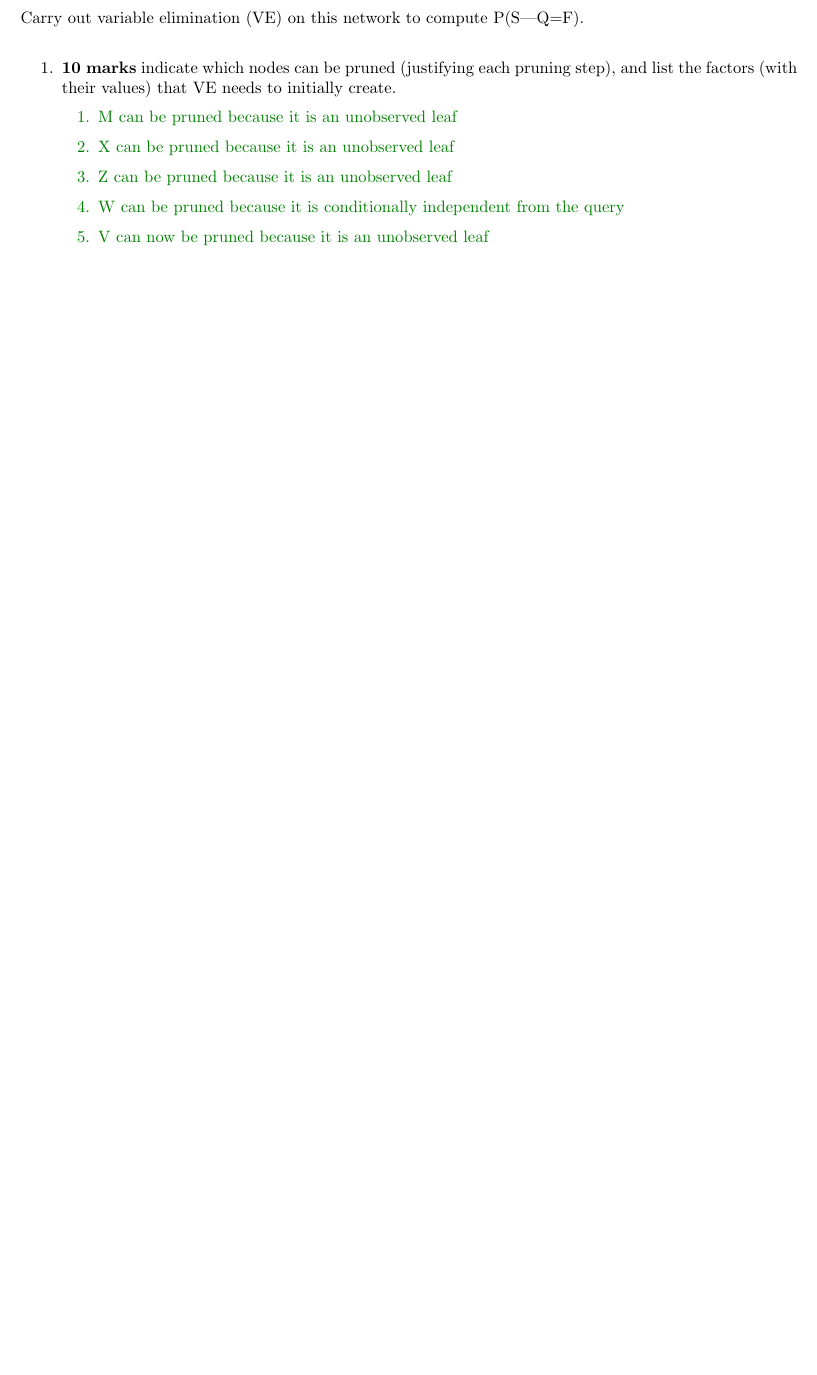
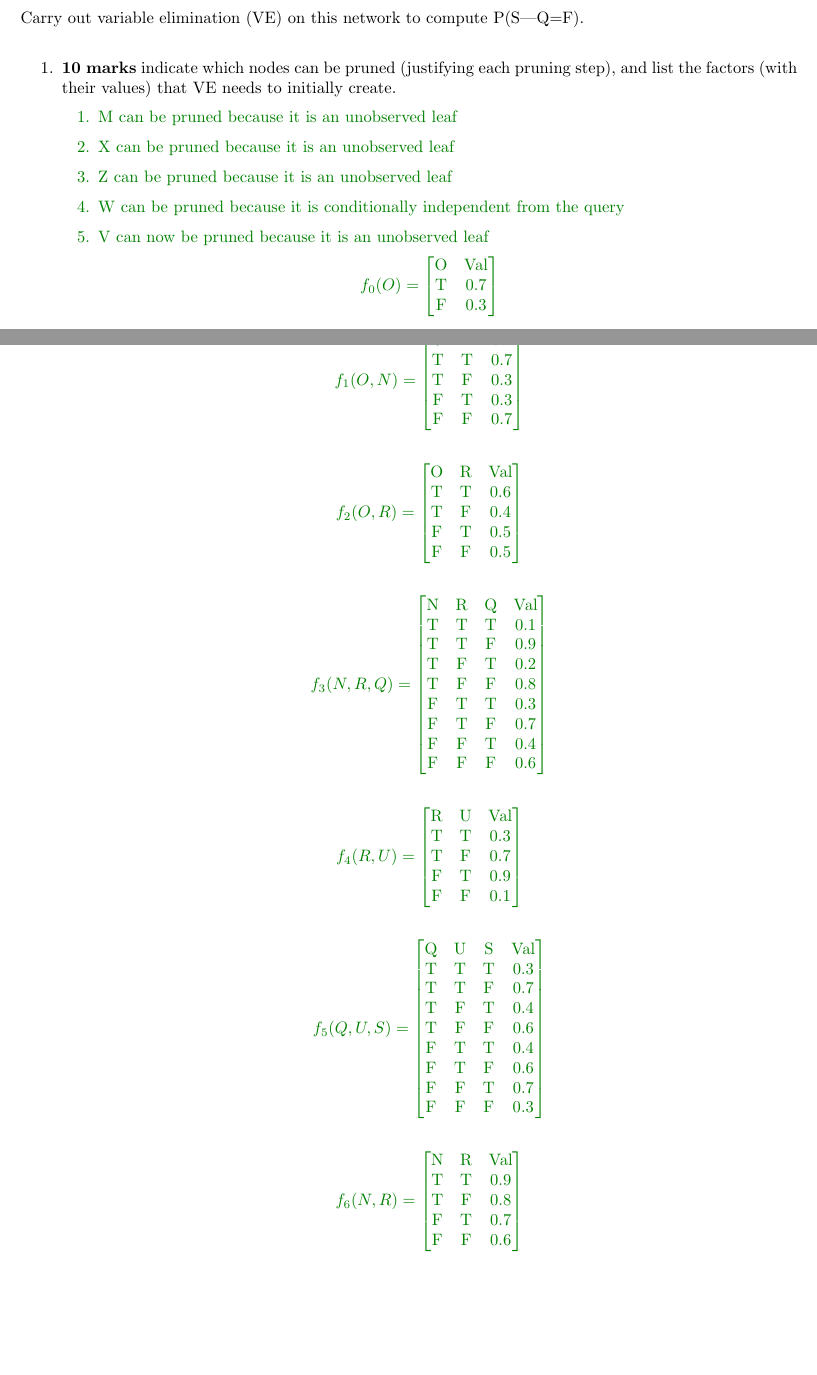
Before and after one commit to jatj/CPSC322, a LaTeX problem sheet (doc/Assignment_4.tex): part of page 5 of 6 before the commit and two parts of pages 5 and 6 of 7 after it, the two joined at a grey line, cut so that both start at the same text, the shorter picture padded with empty space. Compiled offline with pdfLaTeX.

Commit message:
Update Assignment_4.tex

```diff
--- a/doc/Assignment_4.tex
+++ b/doc/Assignment_4.tex
@@ -203,7 +202,93 @@ Carry out variable elimination (VE) on this network to compute P(S|Q=F). \\
             \item V can now be pruned because it is an unobserved leaf
         \end{enumerate}
     }
-    \item \textbf{5 marks} Assuming that the elimination ordering is alphabetical, show how the factors and the summations should be ordered. \\
+    \ans{
+    		\[
+                f_0(O) = \mat{
+                    \text{O}& \text{Val} \\
+                    \text{T} & 0.7 \\
+                    \text{F} & 0.3 \\
+                }
+            \]
+            \\
+            \[
+                f_1(O,N) = \mat{
+                    \text{O} & \text{N} & \text{Val} \\
+                    \text{T} & \text{T} & 0.7 \\
+                    \text{T} & \text{F} & 0.3 \\
+                    \text{F} & \text{T} & 0.3 \\
+                    \text{F} & \text{F} & 0.7 \\
+                }
+            \]			\\
+            \[
+                f_2(O,R) = \mat{
+                    \text{O} & \text{R} & \text{Val} \\
+                    \text{T} & \text{T} & 0.6 \\
+                    \text{T} & \text{F} & 0.4 \\
+                    \text{F} & \text{T} & 0.5 \\
+                    \text{F} & \text{F} & 0.5 \\
+                }
+            \]
+            \\
+            \[
+                f_3(N,R,Q) = \mat{
+                    \text{N} & \text{R} & \text{Q} &\text{Val} \\
+                    \text{T} & \text{T} & \text{T} & 0.1 \\
+                    \text{T} & \text{T} & \text{F} & 0.9 \\
+                    \text{T} & \text{F} & \text{T} & 0.2 \\
+                    \text{T} & \text{F} & \text{F} & 0.8 \\
+                    \text{F} & \text{T} & \text{T} & 0.3 \\
+                    \text{F} & \text{T} & \text{F} & 0.7 \\
+                    \text{F} & \text{F} & \text{T} & 0.4 \\
+                    \text{F} & \text{F} & \text{F} & 0.6 \\
+                }
+            \]			\\
+            \[
+                f_4(R,U) = \mat{
+                    \text{R} & \text{U} & \text{Val} \\
+                    \text{T} & \text{T} & 0.3 \\
+                    \text{T} & \text{F} & 0.7 \\
+                    \text{F} & \text{T} & 0.9 \\
+                    \text{F} & \text{F} & 0.1 \\
+                }
+            \]
+            \\
+            \[
+                f_5(Q,U,S) = \mat{
+                    \text{Q} & \text{U} & \text{S} &\text{Val} \\
+                    \text{T} & \text{T} & \text{T} & 0.3 \\
+                    \text{T} & \text{T} & \text{F} & 0.7 \\
+                    \text{T} & \text{F} & \text{T} & 0.4 \\
+                    \text{T} & \text{F} & \text{F} & 0.6 \\
+                    \text{F} & \text{T} & \text{T} & 0.4 \\
+                    \text{F} & \text{T} & \text{F} & 0.6 \\
+                    \text{F} & \text{F} & \text{T} & 0.7 \\
+                    \text{F} & \text{F} & \text{F} & 0.3 \\
+                }
+            \]
+            \\
+            \[
+                f_6(N,R) = \mat{
+                    \text{N} & \text{R} & \text{Val} \\
+                    \text{T} & \text{T} & 0.9 \\
+                    \text{T} & \text{F} & 0.8 \\
+                    \text{F} & \text{T} & 0.7 \\
+                    \text{F} & \text{F} & 0.6 \\
+                }
+            \]
+            \\
+            \[
+                f_7(U,S) = \mat{
+                    \text{R} & \text{U} & \text{Val} \\
+                    \text{T} & \text{T} & 0.4 \\
+                    \text{T} & \text{F} & 0.6 \\
+                    \text{F} & \text{T} & 0.7 \\
+                    \text{F} & \text{F} & 0.3 \\
+                }
+            \]
+    }
+
+    \item \textbf{5 marks} Assuming that the elimination ordering is alphabetical, show how the factors and the summations should be ordered. \\
     \ans{
         \[ \sum_U f_7(U,S) \sum_R f_4(R,U) \sum_O f_0(O) f_2(O,R) \sum_N f_1(O,N) f_6(N,R)\]
     }
```
Also changed, not shown: doc/Assignment_4.tex (11 more changed lines).
